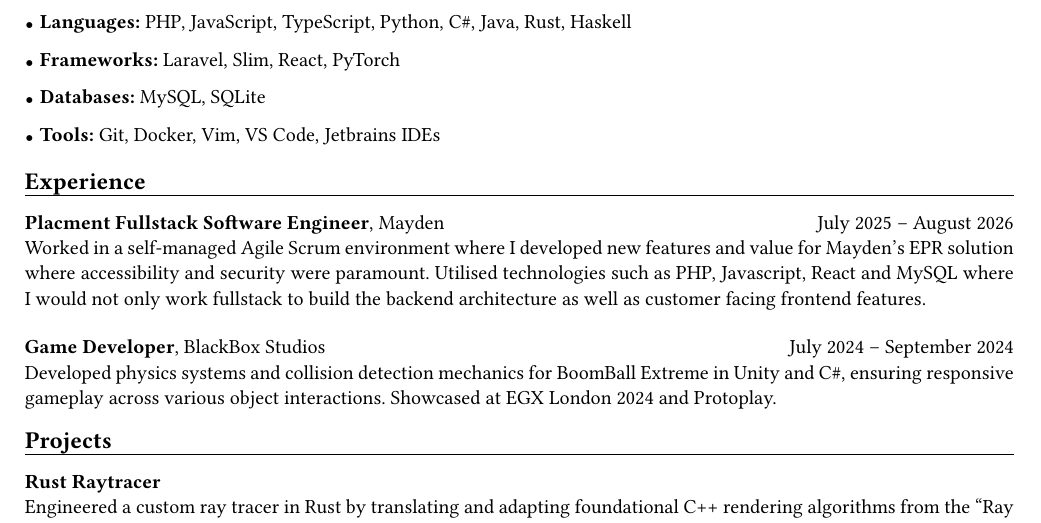
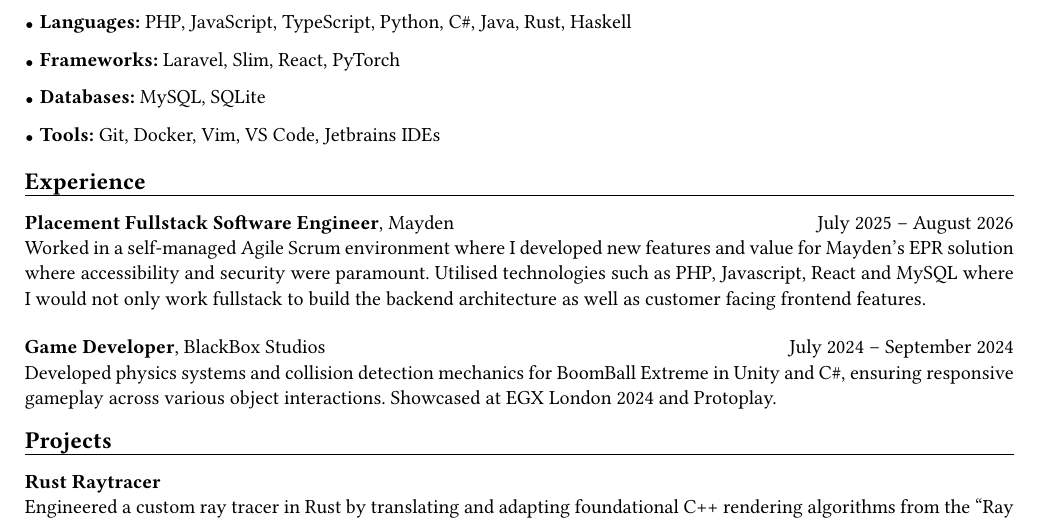
Before and after one commit to kennethc63/CV, a Typst document (main.typ): part of page 1 of 2, cut so that both start at the same text. The pictures show the PDF file main.pdf that the author committed with the source.

Commit message:
fix another typo sigh

```diff
--- a/main.typ
+++ b/main.typ
@@ -159,7 +159,7 @@ Final-year Computer Science student at the University of Bath with hands-on expe
 
 #regular-entry(
   [
-    #strong[Placment Fullstack Software Engineer], Mayden
+    #strong[Placement Fullstack Software Engineer], Mayden
   ],
   [
     July 2025 – August 2026
```
Also changed, not shown: main.pdf.
